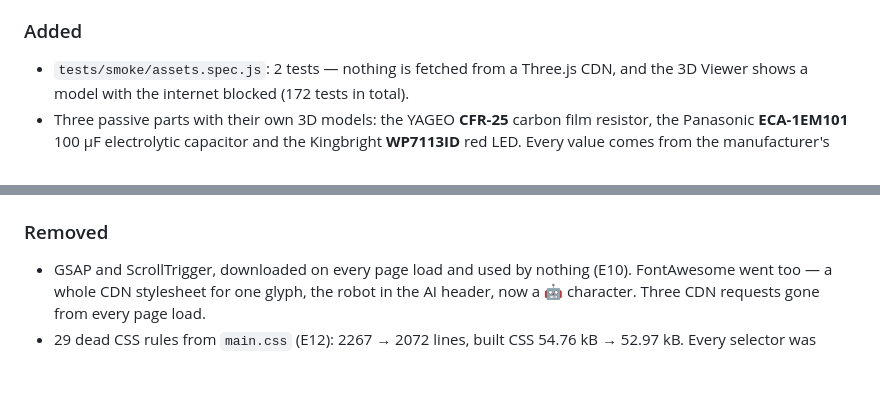
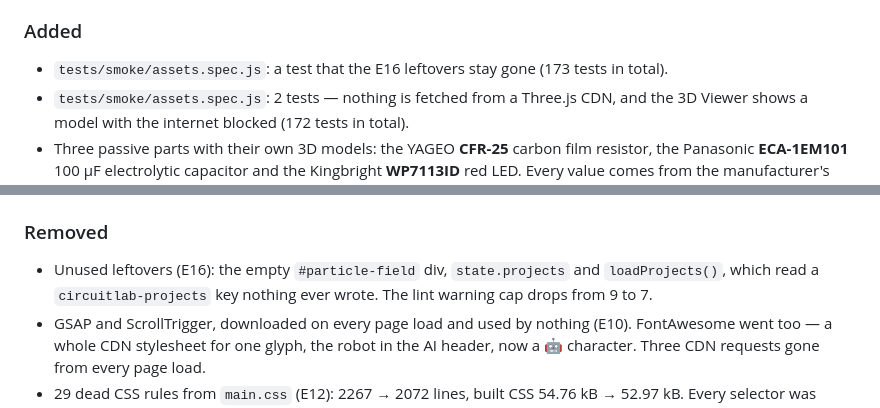
Before and after one commit to SharmaJi-1907/emb3d-circuit-lab, a Markdown page: CHANGELOG.md, 2 parts joined by grey strips. Rendered like a GitHub page; blank space fills up the shorter version.

Commit message:
docs: update changelog

```diff
--- a/CHANGELOG.md
+++ b/CHANGELOG.md
@@ -20,6 +20,7 @@ Format: [Keep a Changelog](https://keepachangelog.com/en/1.1.0/).
 - Branch plan reorganised to follow ADR 0002. The three Viewer branches merge into one, the Database branch becomes small, and the Dashboard, shared-styles and per-screen styling branches are added.
 
 ### Added
+- `tests/smoke/assets.spec.js`: a test that the E16 leftovers stay gone (173 tests in total).
 - `tests/smoke/assets.spec.js`: 2 tests — nothing is fetched from a Three.js CDN, and the 3D Viewer shows a model with the internet blocked (172 tests in total).
 - Three passive parts with their own 3D models: the YAGEO **CFR-25** carbon film resistor, the Panasonic **ECA-1EM101** 100 µF electrolytic capacitor and the Kingbright **WP7113ID** red LED. Every value comes from the manufacturer's datasheet or product page (listed in `data.js`). Their leads are clickable pins, and the LED model is red like the real part. Part numbers are used as names, so the AI keeps giving the LED-resistor answer to "what resistor do I need for an LED". New test in `tests/smoke/viewer-models.spec.js` (170 tests in total).
 - `tests/smoke/topbar.spec.js`: 2 tests for the top bar's New Project and Share buttons (169 tests in total).
@@ -67,6 +68,7 @@ Format: [Keep a Changelog](https://keepachangelog.com/en/1.1.0/).
 - `tests/smoke/simulator.spec.js`: 4 tests for the Simulator's setup and drawing loop (91 tests in total). Simulator: read-only `getFrameCount()`.
 
 ### Removed
+- Unused leftovers (E16): the empty `#particle-field` div, `state.projects` and `loadProjects()`, which read a `circuitlab-projects` key nothing ever wrote. The lint warning cap drops from 9 to 7.
 - GSAP and ScrollTrigger, downloaded on every page load and used by nothing (E10). FontAwesome went too — a whole CDN stylesheet for one glyph, the robot in the AI header, now a 🤖 character. Three CDN requests gone from every page load.
 - 29 dead CSS rules from `main.css` (E12): 2267 → 2072 lines, built CSS 54.76 kB → 52.97 kB. Every selector was checked against the live app first; all 22 matched nothing on any of the 9 screens.
 - The duplicate `<link rel="stylesheet">` for `main.css` (E3) — `src/main.js` already imports it.
```
